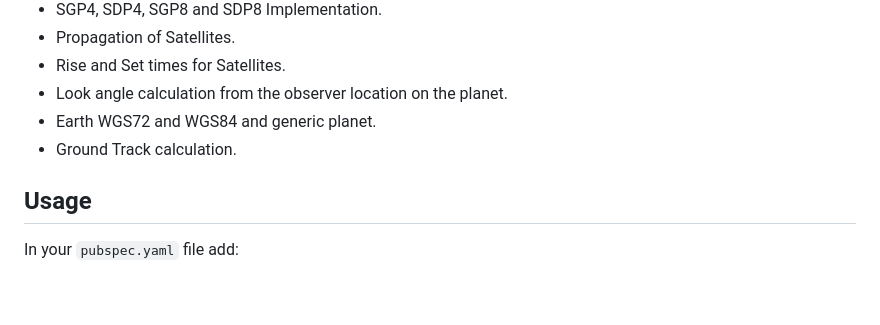
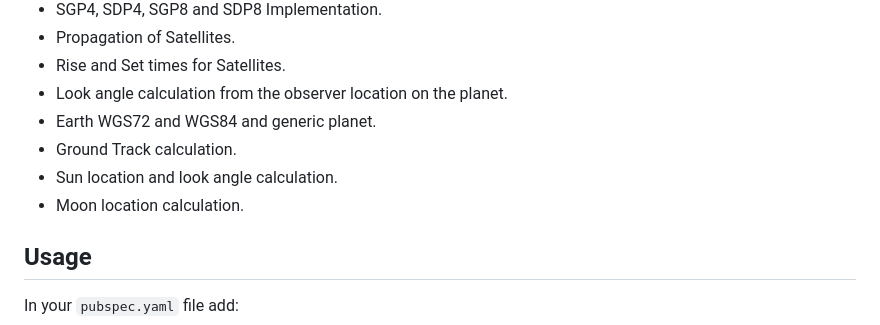
Before and after one commit to xclud/dart_orbit, a Markdown page: README.md, the part around the change. Drawn GitHub-style; blank space fills up the shorter version.

Commit message:
Added points for Sun and Moon calculations.

```diff
--- a/README.md
+++ b/README.md
@@ -22,6 +22,8 @@ TLE and NORAD SGP4/SDP4/SGP8/SDP8 Implementation for Dart and Flutter.
 * Look angle calculation from the observer location on the planet.
 * Earth WGS72 and WGS84 and generic planet.
 * Ground Track calculation.
+* Sun location and look angle calculation.
+* Moon location calculation.
 
 ## Usage
 
```
